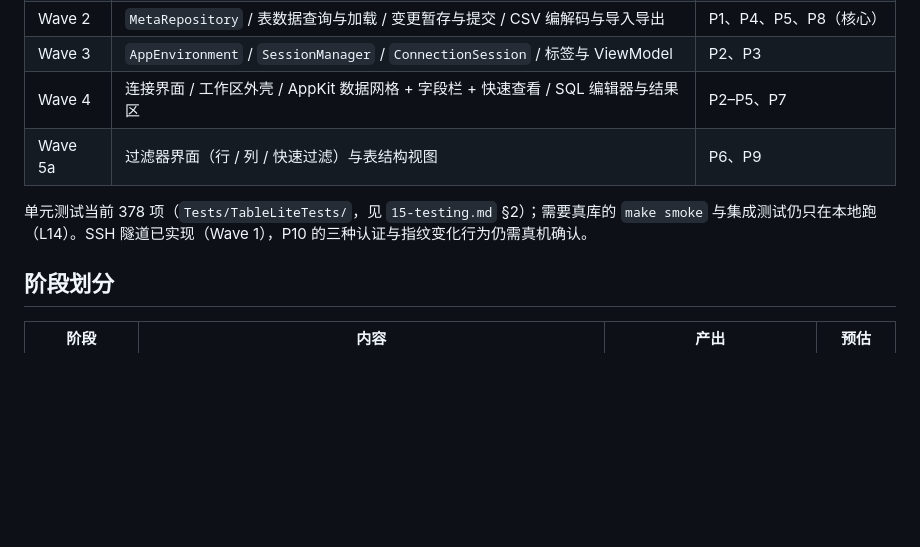
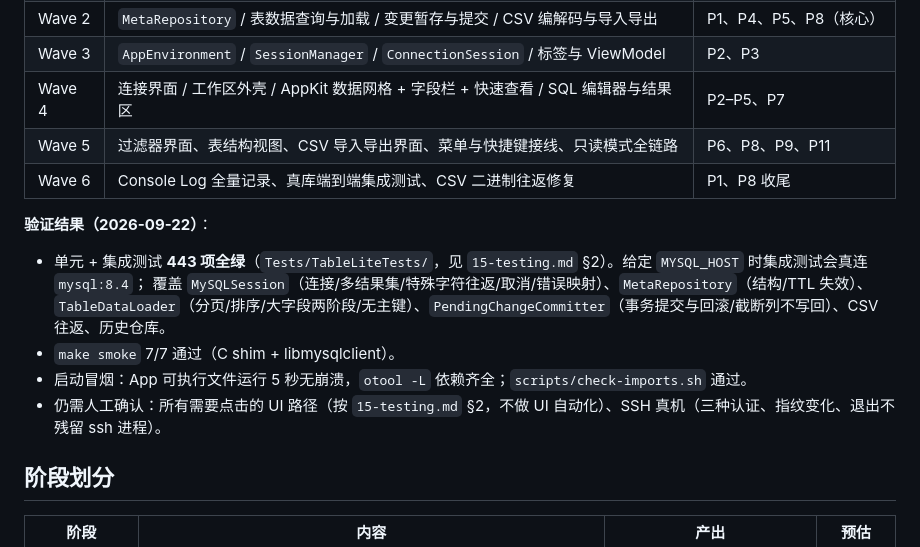
Before and after one commit to graycarl/TableLite, a Markdown page: docs/roadmap.md, the part around the change. Rendered like a GitHub page; blank space fills up the shorter version.

Commit message:
docs：roadmap 记录 Wave 0–6 实现进度与真库验证结果

```diff
--- a/docs/roadmap.md
+++ b/docs/roadmap.md
@@ -11,9 +11,18 @@
 | Wave 2 | `MetaRepository` / 表数据查询与加载 / 变更暂存与提交 / CSV 编解码与导入导出 | P1、P4、P5、P8（核心） |
 | Wave 3 | `AppEnvironment` / `SessionManager` / `ConnectionSession` / 标签与 ViewModel | P2、P3 |
 | Wave 4 | 连接界面 / 工作区外壳 / AppKit 数据网格 + 字段栏 + 快速查看 / SQL 编辑器与结果区 | P2–P5、P7 |
-| Wave 5a | 过滤器界面（行 / 列 / 快速过滤）与表结构视图 | P6、P9 |
+| Wave 5 | 过滤器界面、表结构视图、CSV 导入导出界面、菜单与快捷键接线、只读模式全链路 | P6、P8、P9、P11 |
+| Wave 6 | Console Log 全量记录、真库端到端集成测试、CSV 二进制往返修复 | P1、P8 收尾 |
 
-单元测试当前 378 项（`Tests/TableLiteTests/`，见 `15-testing.md` §2）；需要真库的 `make smoke` 与集成测试仍只在本地跑（L14）。SSH 隧道已实现（Wave 1），P10 的三种认证与指纹变化行为仍需真机确认。
+**验证结果（2026-09-22）**：
+
+- 单元 + 集成测试 **443 项全绿**（`Tests/TableLiteTests/`，见 `15-testing.md` §2）。给定 `MYSQL_HOST` 时集成测试会真连 `mysql:8.4`；
+  覆盖 `MySQLSession`（连接/多结果集/特殊字符往返/取消/错误映射）、`MetaRepository`（结构/TTL 失效）、
+  `TableDataLoader`（分页/排序/大字段两阶段/无主键）、`PendingChangeCommitter`（事务提交与回滚/截断列不写回）、CSV 往返、历史仓库。
+- `make smoke` 7/7 通过（C shim + libmysqlclient）。
+- 启动冒烟：App 可执行文件运行 5 秒无崩溃，`otool -L` 依赖齐全；`scripts/check-imports.sh` 通过。
+- 仍需人工确认：所有需要点击的 UI 路径（按 `15-testing.md` §2，不做 UI 自动化）、SSH 真机（三种认证、指纹变化、退出不残留 ssh 进程）。
+
 
 ## 阶段划分
 
```
